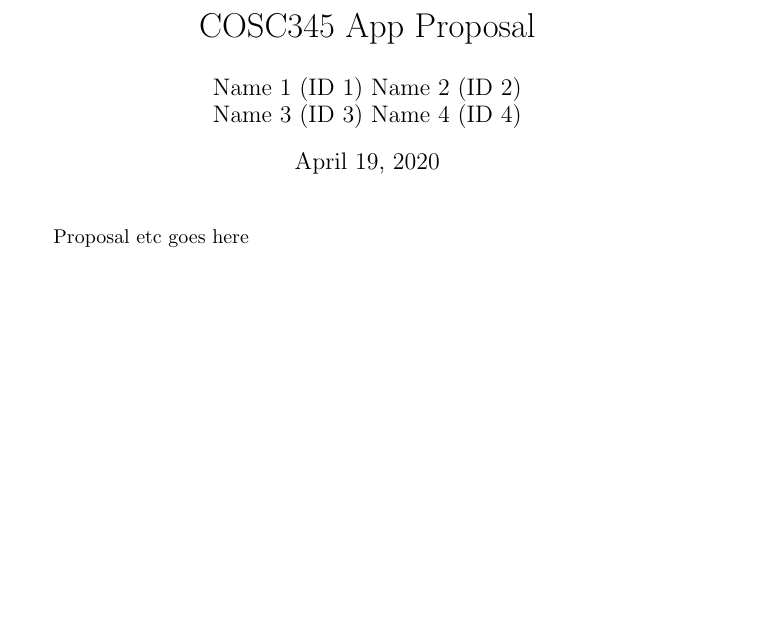
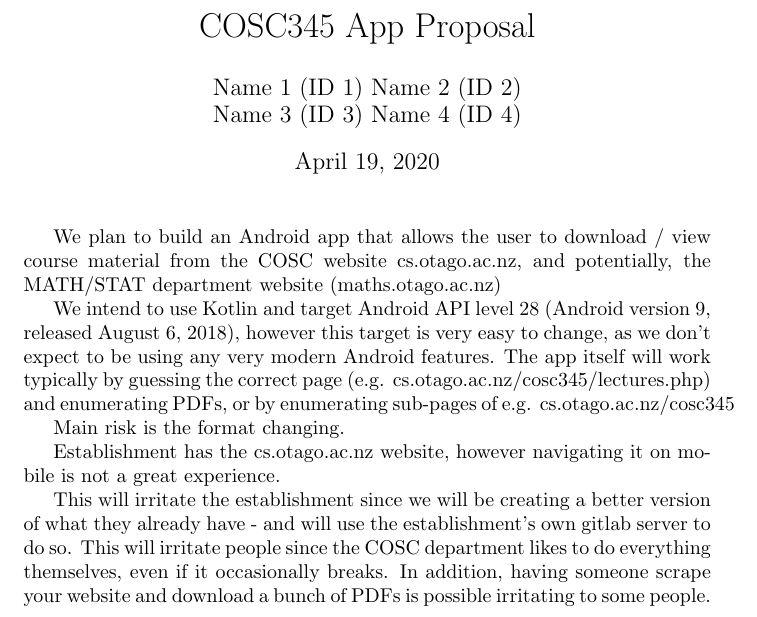
Before and after one commit to GenericPath/345, a LaTeX document (proposal/proposal.tex): part of the page, cut so that both start at the same text, the shorter picture padded with empty space. Compiled offline with pdfLaTeX.

Commit message:
Some thoughts

```diff
--- a/proposal/proposal.tex
+++ b/proposal/proposal.tex
@@ -7,5 +7,13 @@
 \begin{document}
 	\maketitle
 
-	Proposal etc goes here
+	We plan to build an Android app that allows the user to download / view course material from the COSC website cs.otago.ac.nz, and potentially, the MATH/STAT department website (maths.otago.ac.nz)
+
+	We intend to use Kotlin and target Android API level 28 (Android version 9, released August 6, 2018), however this target is very easy to change, as we don't expect to be using any very modern Android features. The app itself will work typically by guessing the correct page (e.g. cs.otago.ac.nz/cosc345/lectures.php) and enumerating PDFs, or by enumerating sub-pages of e.g. cs.otago.ac.nz/cosc345
+
+	Main risk is the format changing.
+
+	Establishment has the cs.otago.ac.nz website, however navigating it on mobile is not a great experience.
+
+	This will irritate the establishment since we will be creating a better version of what they already have - and will use the establishment's own gitlab server to do so. This will irritate people since the COSC department likes to do everything themselves, even if it occasionally breaks. In addition, having someone scrape your website and download a bunch of PDFs is possible irritating to some people.
 \end{document}
```
